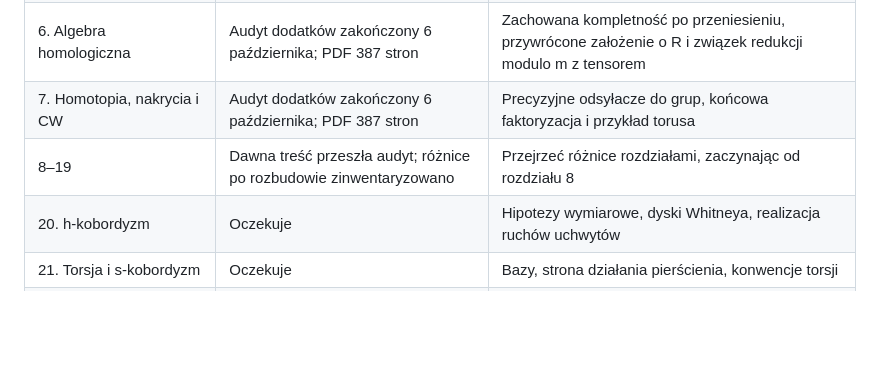
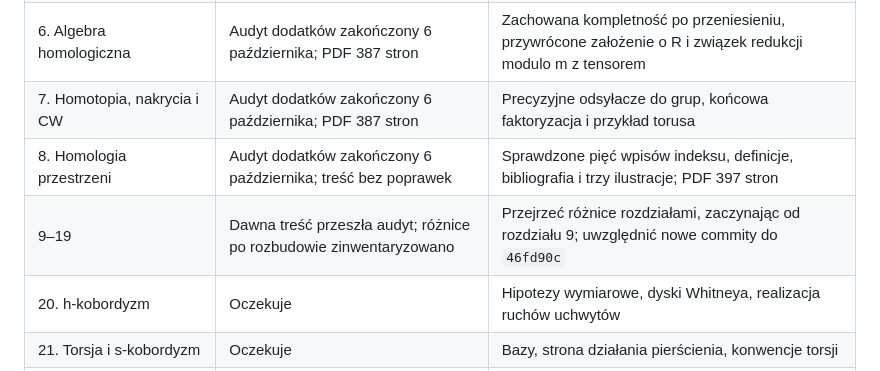
Before and after one commit to dariusz-piekarz/mathematical_scipts, a Markdown page: PLAN_DZIALANIA.md, the part around the change. Drawn GitHub-style; blank space fills up the shorter version.

```diff
--- a/PLAN_DZIALANIA.md
+++ b/PLAN_DZIALANIA.md
@@ -214,7 +214,8 @@ złożyć i obejrzeć cały PDF zgodnie z `AGENTS.md`.
 | 4. Grassmanniany, Clifford i spinory | Audyt dodatków zakończony 6 października; treść bez poprawek | Sprawdzone dwa zmienione rysunki sfer, pozostałe ilustracje i indeks |
 | 6. Algebra homologiczna | Audyt dodatków zakończony 6 października; PDF 387 stron | Zachowana kompletność po przeniesieniu, przywrócone założenie o R i związek redukcji modulo m z tensorem |
 | 7. Homotopia, nakrycia i CW | Audyt dodatków zakończony 6 października; PDF 387 stron | Precyzyjne odsyłacze do grup, końcowa faktoryzacja i przykład torusa |
-| 8–19 | Dawna treść przeszła audyt; różnice po rozbudowie zinwentaryzowano | Przejrzeć różnice rozdziałami, zaczynając od rozdziału 8 |
+| 8. Homologia przestrzeni | Audyt dodatków zakończony 6 października; treść bez poprawek | Sprawdzone pięć wpisów indeksu, definicje, bibliografia i trzy ilustracje; PDF 397 stron |
+| 9–19 | Dawna treść przeszła audyt; różnice po rozbudowie zinwentaryzowano | Przejrzeć różnice rozdziałami, zaczynając od rozdziału 9; uwzględnić nowe commity do `46fd90c` |
 | 20. h-kobordyzm | Oczekuje | Hipotezy wymiarowe, dyski Whitneya, realizacja ruchów uchwytów |
 | 21. Torsja i s-kobordyzm | Oczekuje | Bazy, strona działania pierścienia, konwencje torsji |
 | 22. Chirurgia geometryczna | Oczekuje | Obramowania, zmiany homotopii i homologii, rysunki |
```
Also changed, not shown: PRZEGLAD.md (+32 -0 lines).
